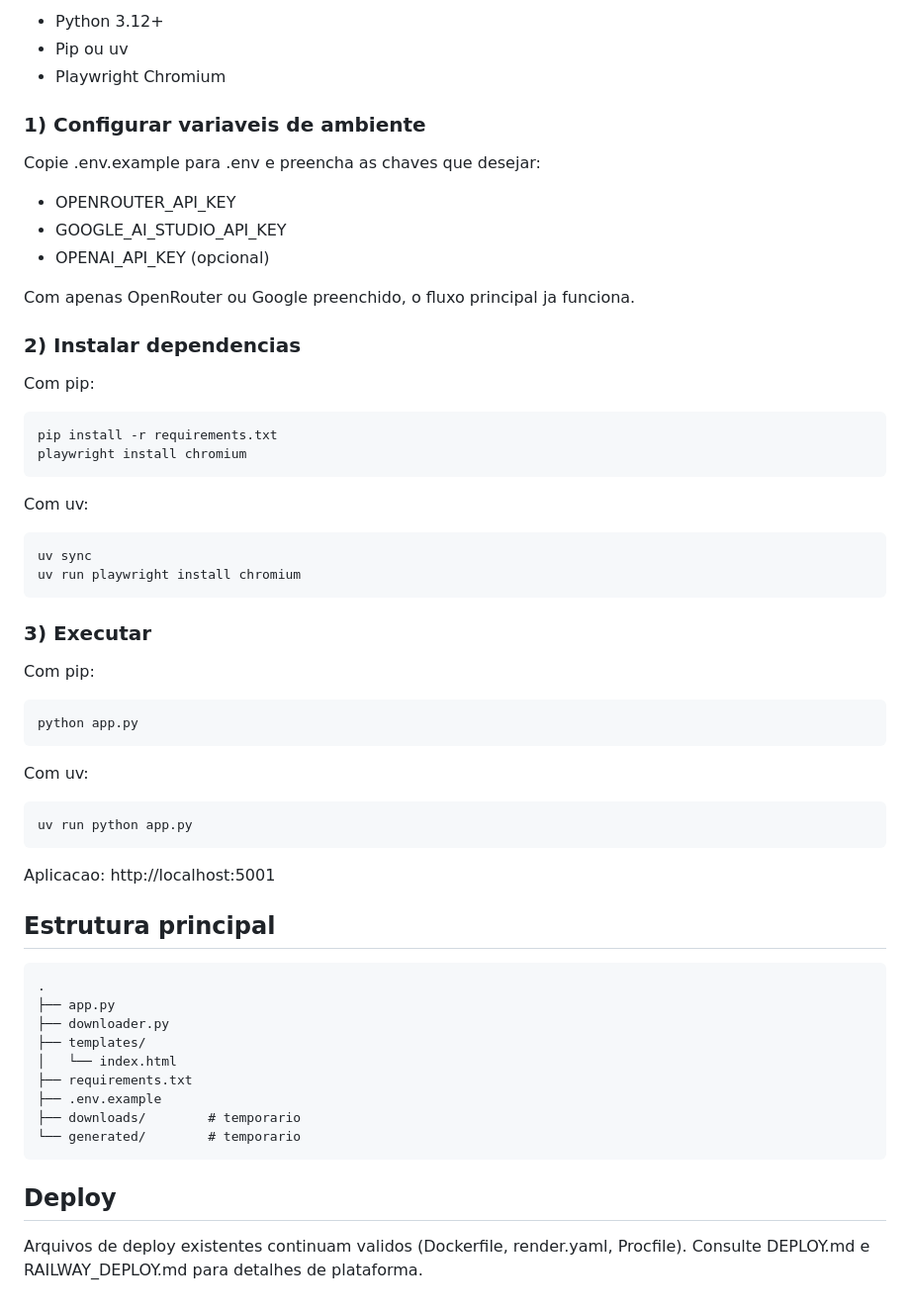
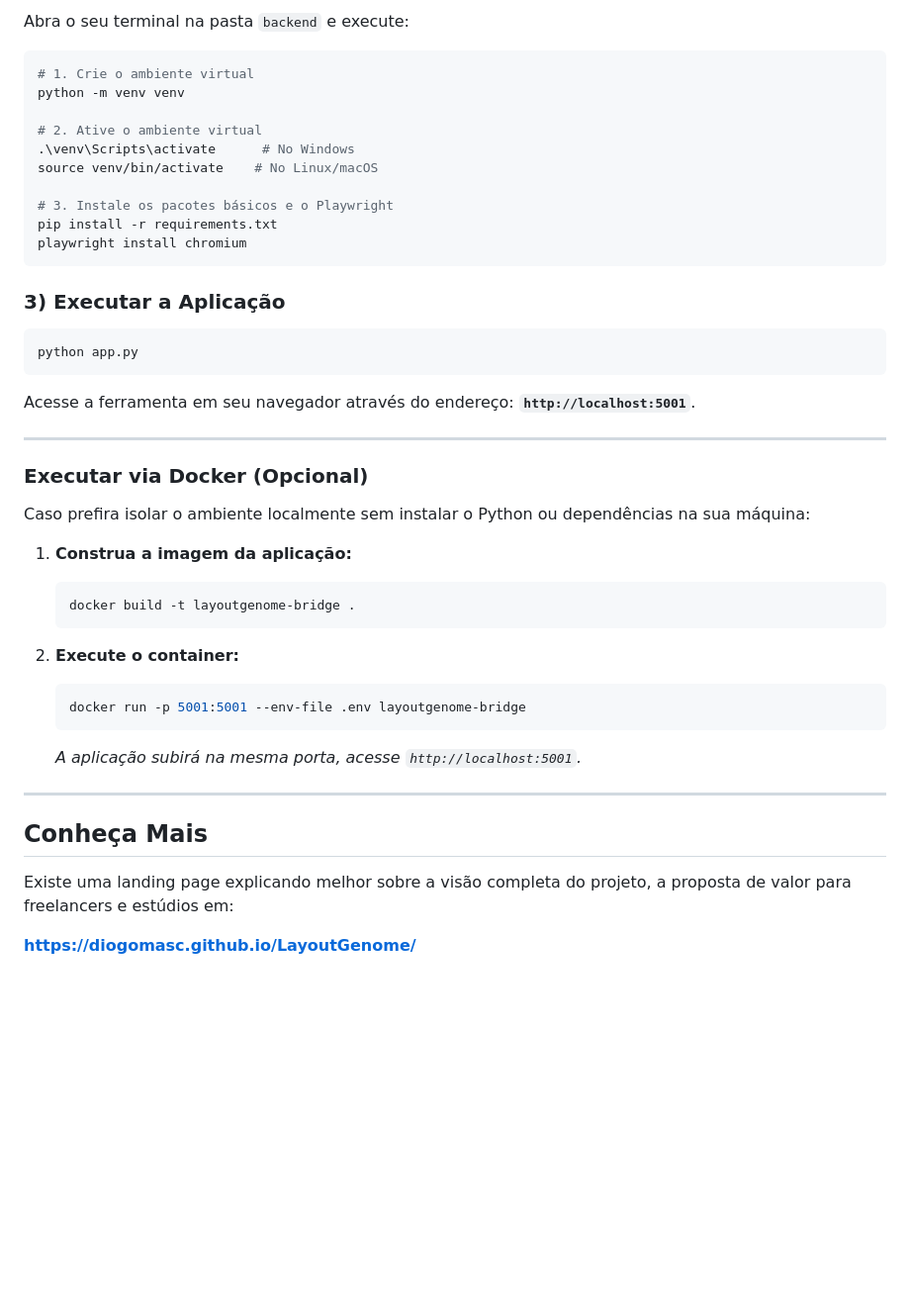
Before and after one commit to diogomasc/PixelGenome-Bridge_Website-Downloader, a Markdown page: README.md, the part around one of its changes. Shown at 99% size. GitHub-like rendering; blank space fills up the shorter version.

````diff
--- a/README.md
+++ b/README.md
@@ -62,65 +52,49 @@ Se esse fallback local falhar por qualquer motivo, a API retorna prompt completo
 
-- Python 3.12+
-- Pip ou uv
-- Playwright Chromium
-
-### 1) Configurar variaveis de ambiente
-
-Copie .env.example para .env e preencha as chaves que desejar:
-
-- OPENROUTER_API_KEY
-- GOOGLE_AI_STUDIO_API_KEY
-- OPENAI_API_KEY (opcional)
-
-Com apenas OpenRouter ou Google preenchido, o fluxo principal ja funciona.
-
-### 2) Instalar dependencias
-
-Com pip:
+Abra o seu terminal na pasta `backend` e execute:
 
 ```bash
+# 1. Crie o ambiente virtual
+python -m venv venv
+
+# 2. Ative o ambiente virtual
+.\venv\Scripts\activate      # No Windows
+source venv/bin/activate    # No Linux/macOS
+
+# 3. Instale os pacotes básicos e o Playwright
 pip install -r requirements.txt
 playwright install chromium
 ```
 
-Com uv:
-
-```bash
-uv sync
-uv run playwright install chromium
-```
-
-### 3) Executar
-
-Com pip:
+### 3) Executar a Aplicação
 
 ```bash
 python app.py
 ```
 
-Com uv:
+Acesse a ferramenta em seu navegador através do endereço: **`http://localhost:5001`**.
 
-```bash
-uv run python app.py
-```
+---
 
-Aplicacao: http://localhost:5001
+### Executar via Docker (Opcional)
 
-## Estrutura principal
+Caso prefira isolar o ambiente localmente sem instalar o Python ou dependências na sua máquina:
 
-```
-.
-├── app.py
-├── downloader.py
-├── templates/
-│   └── index.html
-├── requirements.txt
-├── .env.example
-├── downloads/        # temporario
-└── generated/        # temporario
-```
+1. **Construa a imagem da aplicação:**
 
-## Deploy
+   ```bash
+   docker build -t layoutgenome-bridge .
+   ```
 
-Arquivos de deploy existentes continuam validos (Dockerfile, render.yaml, Procfile).
-Consulte DEPLOY.md e RAILWAY_DEPLOY.md para detalhes de plataforma.
+2. **Execute o container:**
+   ```bash
+   docker run -p 5001:5001 --env-file .env layoutgenome-bridge
+   ```
+   _A aplicação subirá na mesma porta, acesse `http://localhost:5001`._
+
+---
+
+## Conheça Mais
+
+Existe uma landing page explicando melhor sobre a visão completa do projeto, a proposta de valor para freelancers e estúdios em:
+
+**[https://diogomasc.github.io/LayoutGenome/](https://diogomasc.github.io/LayoutGenome/)**
````
Also changed, not shown: other parts of README.md (+31 -41 lines).
